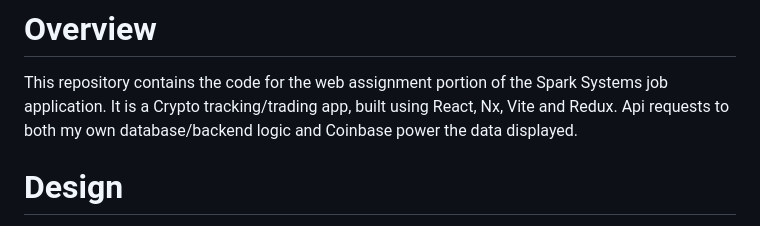
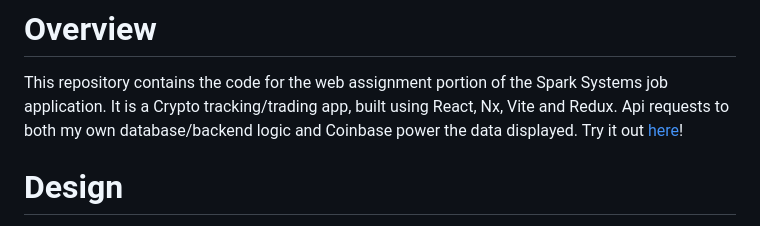
Before and after one commit to Yukun99/Spark, a Markdown page: README.md, the part around the change. GitHub-like rendering.

Commit message:
docs: Hosted Site Link

```diff
--- a/README.md
+++ b/README.md
@@ -2,7 +2,7 @@
 
 This repository contains the code for the web assignment portion of the Spark Systems job application. It is a Crypto
 tracking/trading app, built using React, Nx, Vite and Redux. Api requests to both my own database/backend logic and
-Coinbase power the data displayed.
+Coinbase power the data displayed. Try it out [here](https://spark.yukunxu.com)!
 
 # Design
 
```
